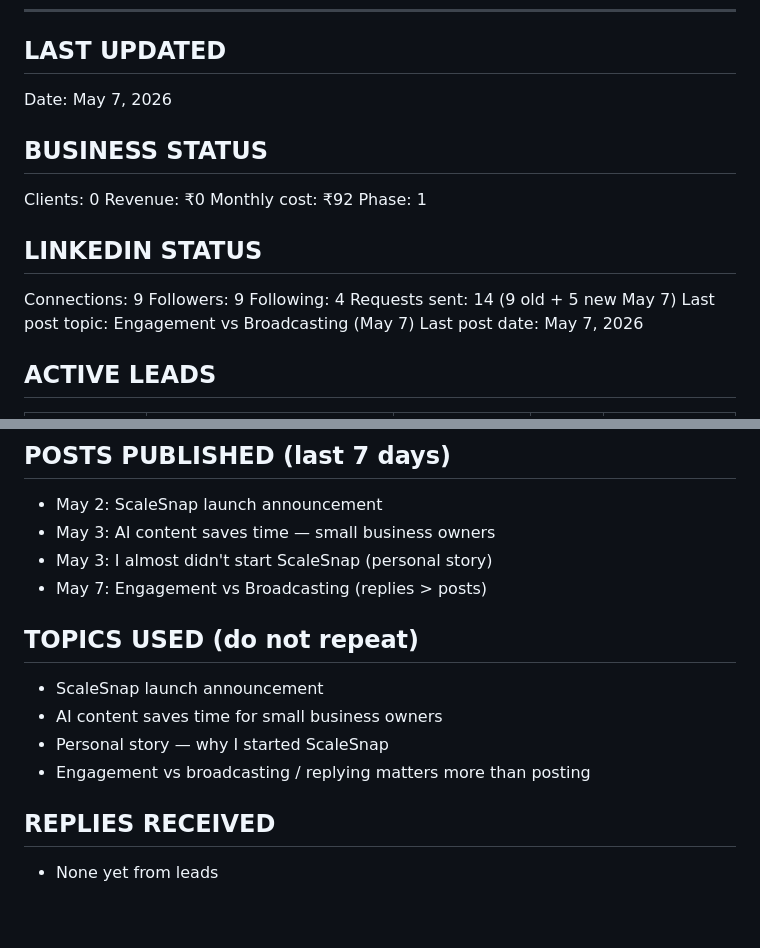
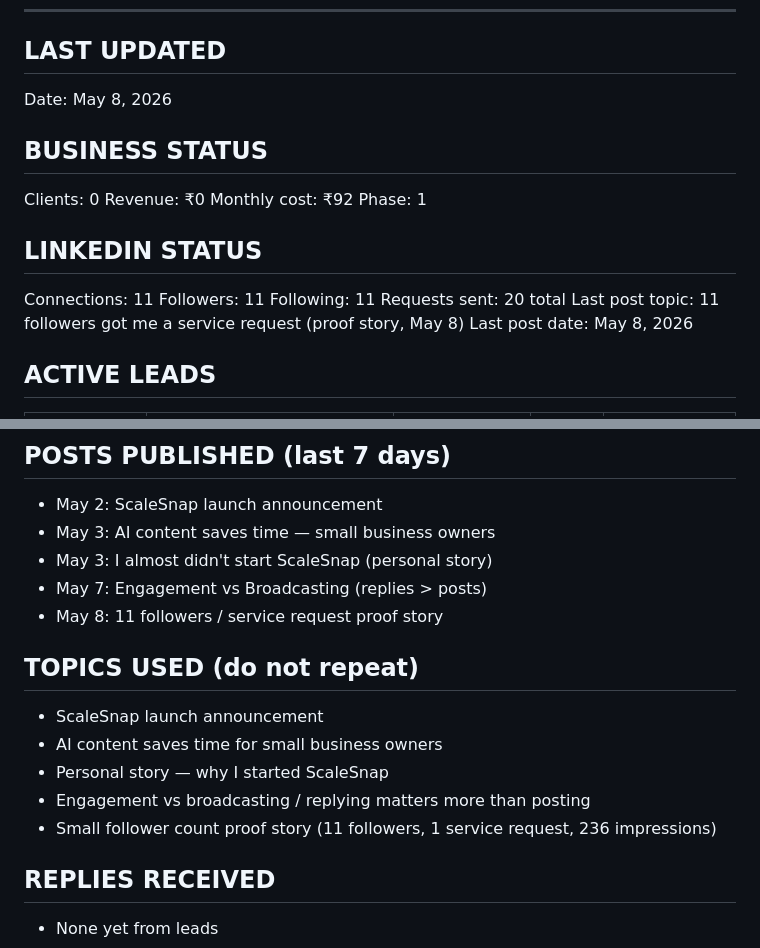
Before and after one commit to shaikhnoor78692/PersonalProject, a Markdown page: agents/AGENT_Z_CONTEXT.md, 2 parts joined by grey strips. GitHub-like rendering; blank space fills up the shorter version.

```diff
--- a/agents/AGENT_Z_CONTEXT.md
+++ b/agents/AGENT_Z_CONTEXT.md
@@ -227,7 +227,7 @@ Best times to post (India):
 ---
 
 ## LAST UPDATED
-Date: May 7, 2026
+Date: May 8, 2026
 
 ## BUSINESS STATUS
 Clients: 0
@@ -236,12 +236,12 @@ Monthly cost: ₹92
 Phase: 1
 
 ## LINKEDIN STATUS
-Connections: 9
-Followers: 9
-Following: 4
-Requests sent: 14 (9 old + 5 new May 7)
-Last post topic: Engagement vs Broadcasting (May 7)
-Last post date: May 7, 2026
+Connections: 11
+Followers: 11
+Following: 11
+Requests sent: 20 total
+Last post topic: 11 followers got me a service request (proof story, May 8)
+Last post date: May 8, 2026
 
 ## ACTIVE LEADS
 | Name | Contact | Method | Date | Status |
@@ -260,12 +260,14 @@ Action: Send follow-up messages (exact messages in AGENT_W_CONTEXT.md)
 - May 3: AI content saves time — small business owners
 - May 3: I almost didn't start ScaleSnap (personal story)
 - May 7: Engagement vs Broadcasting (replies > posts)
+- May 8: 11 followers / service request proof story
 
 ## TOPICS USED (do not repeat)
 - ScaleSnap launch announcement
 - AI content saves time for small business owners
 - Personal story — why I started ScaleSnap
 - Engagement vs broadcasting / replying matters more than posting
+- Small follower count proof story (11 followers, 1 service request, 236 impressions)
 
 ## REPLIES RECEIVED
 - None yet from leads
```
Also changed, not shown: other parts of agents/AGENT_Z_CONTEXT.md (+19 -11 lines), management/MEMORY.md (+13 -10 lines), management/SCALESNAP_HANDOVER_v2.md (+19 -0 lines).
